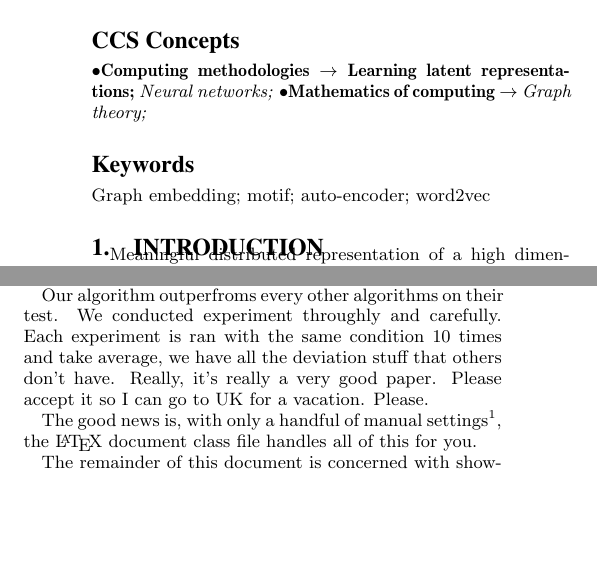
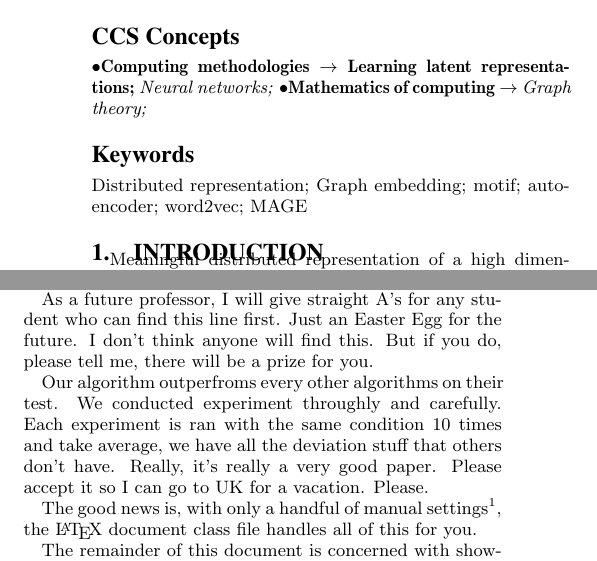
Before and after one commit to gear/motifwalk, a LaTeX paper (research/paper/2016_motifwalk.tex): two parts of the columns of page 1 of 4, joined at a grey line, cut so that both start at the same text, the shorter picture padded with empty space. Compiled offline with pdfLaTeX.

Commit message:
update introduction

```diff
--- a/research/paper/2016_motifwalk.tex
+++ b/research/paper/2016_motifwalk.tex
@@ -164,7 +164,7 @@ processing.
 % We no longer use \terms command
 %\terms{Theory}
 
-\keywords{Graph embedding; motif; auto-encoder; word2vec}
+\keywords{Distributed representation; Graph embedding; motif; auto-encoder; word2vec; MAGE}
 
 \section{Introduction}
 
@@ -183,6 +183,11 @@ whole network into vectors, graph embedding algorithms have
 enabled network researcher to use the power of neural network techniques on
 network data \cite{all_deep_learning_on_network}. Basically this solve the
 sparsity problem of the network.
+
+As a future professor, I will give straight A's for any student
+who can find this line first. Just an Easter Egg for the future.
+I don't think anyone will find this. But if you do, please tell me,
+there will be a prize for you.
 
 Our algorithm outperfroms every other algorithms on their test.
 We conducted experiment throughly and carefully. Each experiment is ran
```
Also changed, not shown: 1 other file.
